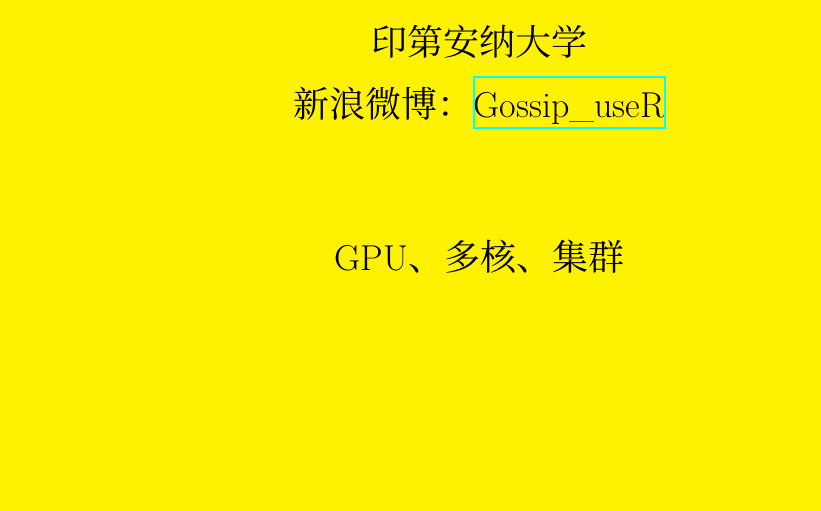
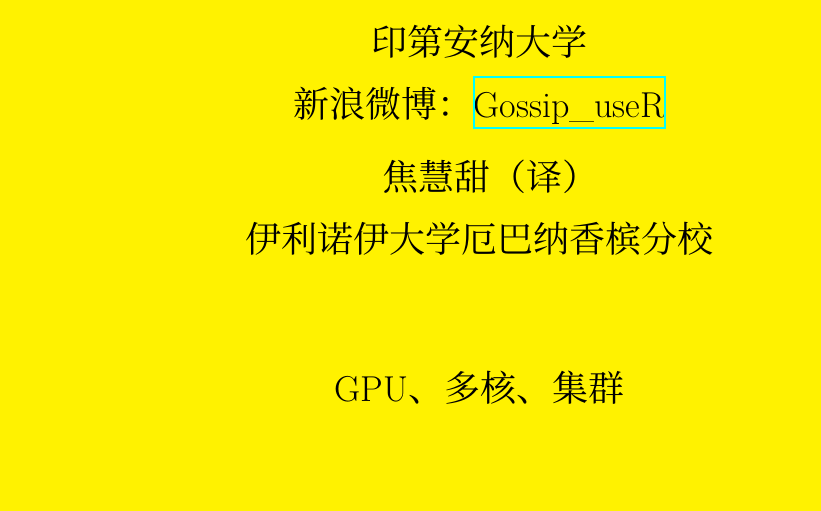
Before and after one commit to thirdwing/ParaBook, a LaTeX thesis (book.tex, which reads chapter/cover.tex): part of page 1 of 344, cut so that both start at the same text. Compiled offline with XeLaTeX; a missing font is replaced by an installed copy or a similar font.

Commit message:
Update cover.tex

```diff
--- a/chapter/cover.tex
+++ b/chapter/cover.tex
@@ -22,10 +22,10 @@
 \vspace{1 mm}
 新浪微博：\href{http://www.weibo.com/thirdwing}{Gossip\_useR}\\
 \vspace{3 mm}
-%焦慧甜（译）\\
-%\vspace{1 mm}
-%伊利诺伊大学厄巴纳香槟分校\\
-%\vspace{3 mm}
+焦慧甜（译）\\
+\vspace{1 mm}
+伊利诺伊大学厄巴纳香槟分校\\
+\vspace{3 mm}
 }
 
 
```
